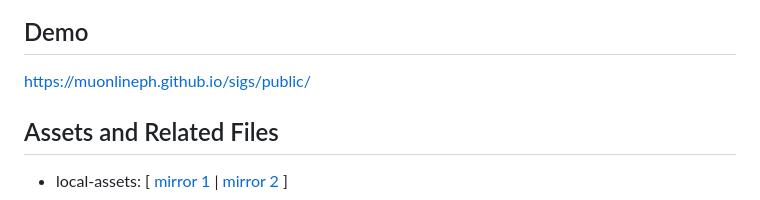
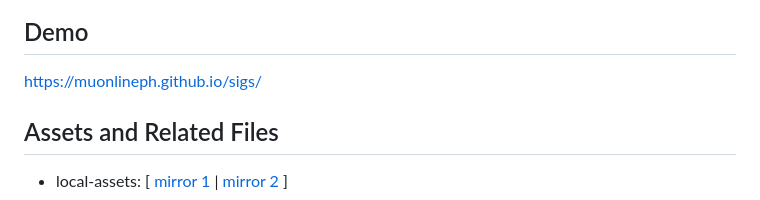
Before and after one commit to muonlineph/sigs, a Markdown page: README.md, the part around the change. Drawn GitHub-style.

Commit message:
chore: update README

```diff
--- a/README.md
+++ b/README.md
@@ -12,7 +12,7 @@ The animated GIFs and large reference graphics files are now hosted on Firebase
 
 ## Demo
 
-https://muonlineph.github.io/sigs/public/
+https://muonlineph.github.io/sigs/
 
 ## Assets and Related Files
 
```
